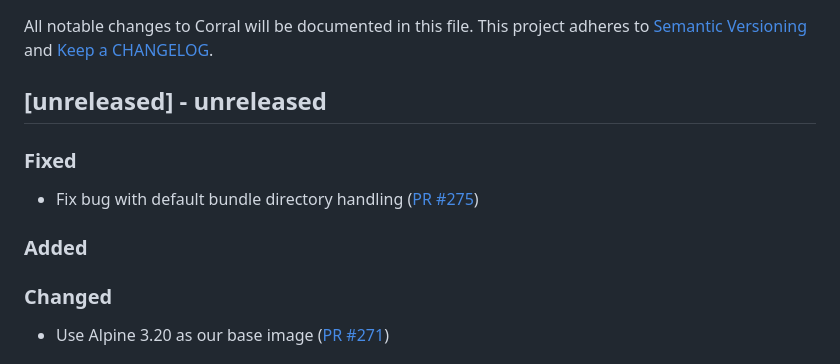
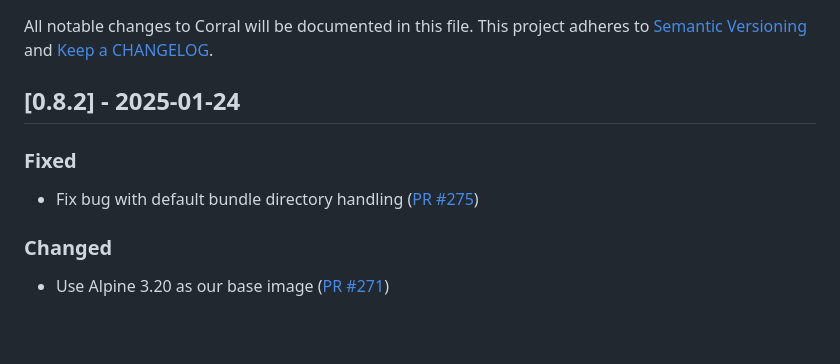
Before and after one commit to ponylang/corral, a Markdown page: CHANGELOG.md, the part around the change. GitHub-like rendering; blank space fills up the shorter version.

Commit message:
Update CHANGELOG.md in preparation for 0.8.2 release

```diff
--- a/CHANGELOG.md
+++ b/CHANGELOG.md
@@ -2,14 +2,11 @@
 
 All notable changes to Corral will be documented in this file. This project adheres to [Semantic Versioning](http://semver.org/) and [Keep a CHANGELOG](http://keepachangelog.com/).
 
-## [unreleased] - unreleased
+## [0.8.2] - 2025-01-24
 
 ### Fixed
 
 - Fix bug with default bundle directory handling ([PR #275](https://github.com/ponylang/corral/pull/275))
-
-### Added
-
 
 ### Changed
 
```
